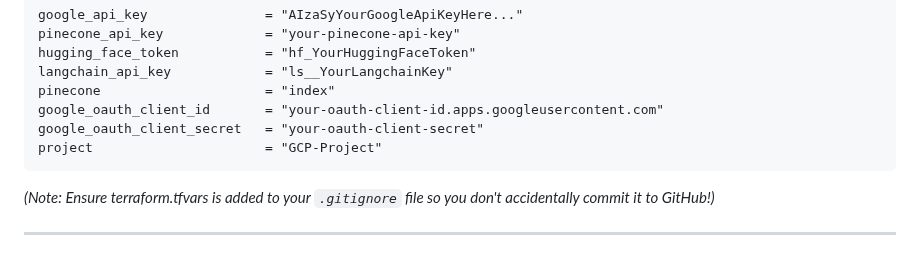
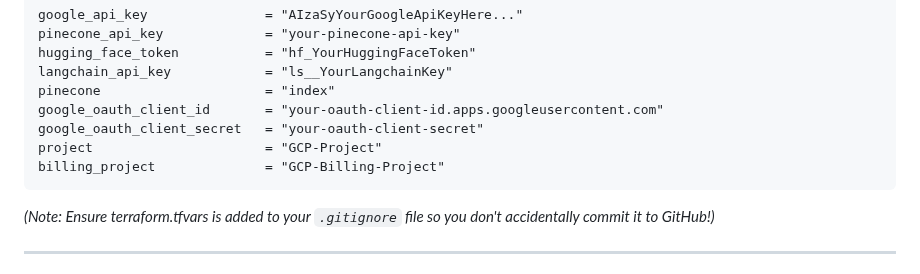
Before and after one commit to ramsundharVenkadesan/CliniClarity, a Markdown page: docs/Deployment.md, the part around the change. Rendered like a GitHub page.

````diff
--- a/docs/Deployment.md
+++ b/docs/Deployment.md
@@ -64,6 +64,7 @@ pinecone                     = "index"
 google_oauth_client_id       = "your-oauth-client-id.apps.googleusercontent.com"
 google_oauth_client_secret   = "your-oauth-client-secret"
 project                      = "GCP-Project"
+billing_project              = "GCP-Billing-Project"
 ```
 _(Note: Ensure terraform.tfvars is added to your `.gitignore` file so you don't accidentally commit it to GitHub!)_
 
````
